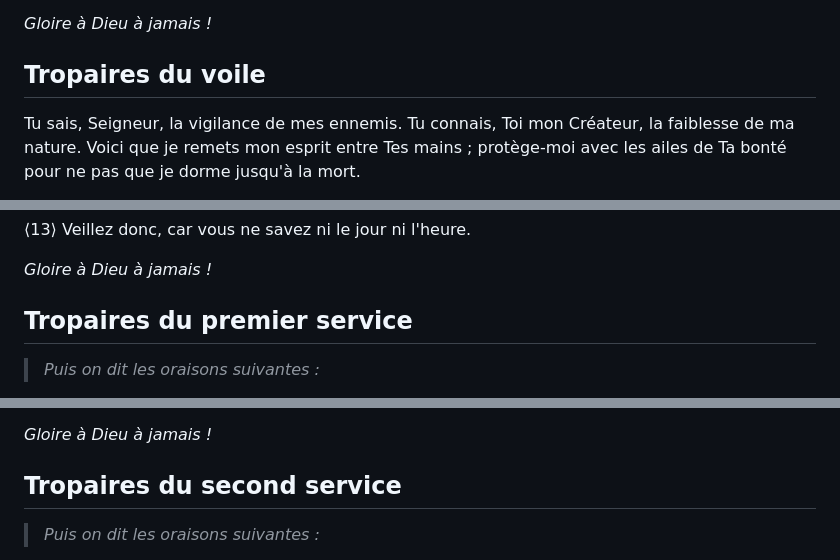
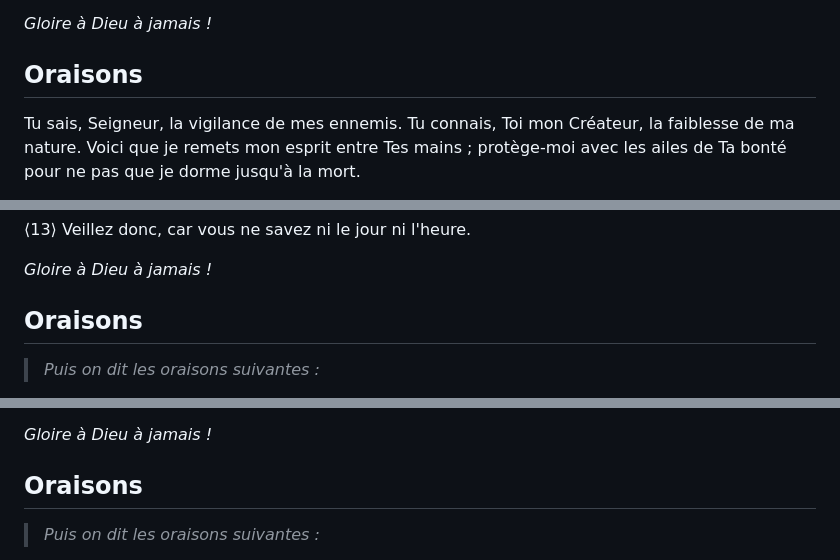
Before and after one commit to cyrilghali/agpia, a Markdown page: fr-lsg.md, 3 parts joined by grey strips. GitHub-like rendering.

```diff
--- a/fr-lsg.md
+++ b/fr-lsg.md
@@ -2203,7 +2203,7 @@ Puis on récite les psaumes suivants :
 _Gloire à Dieu à jamais !_
 
 
-## Tropaires du voile
+## Oraisons
 
 Tu sais, Seigneur, la vigilance de mes ennemis. Tu connais, Toi mon Créateur, la faiblesse de ma nature. Voici que je remets mon esprit entre Tes mains ; protège-moi avec les ailes de Ta bonté pour ne pas que je dorme jusqu'à la mort.
 
@@ -2479,7 +2479,7 @@ l'huile en réserve. ⟨5⟩ Comme l'époux tardait, elles s'assoupirent toutes
 _Gloire à Dieu à jamais !_
 
 
-## Tropaires du premier service
+## Oraisons
 
 > *Puis on dit les oraisons suivantes :*
 
@@ -2560,7 +2560,7 @@ On lit les psaumes de la prière de la onzième heure à partir du psaume 119 ju
 _Gloire à Dieu à jamais !_
 
 
-## Tropaires du second service
+## Oraisons
 
 > *Puis on dit les oraisons suivantes :*
 
```
Also changed, not shown: other parts of fr-lsg.md (+7 -7 lines).
